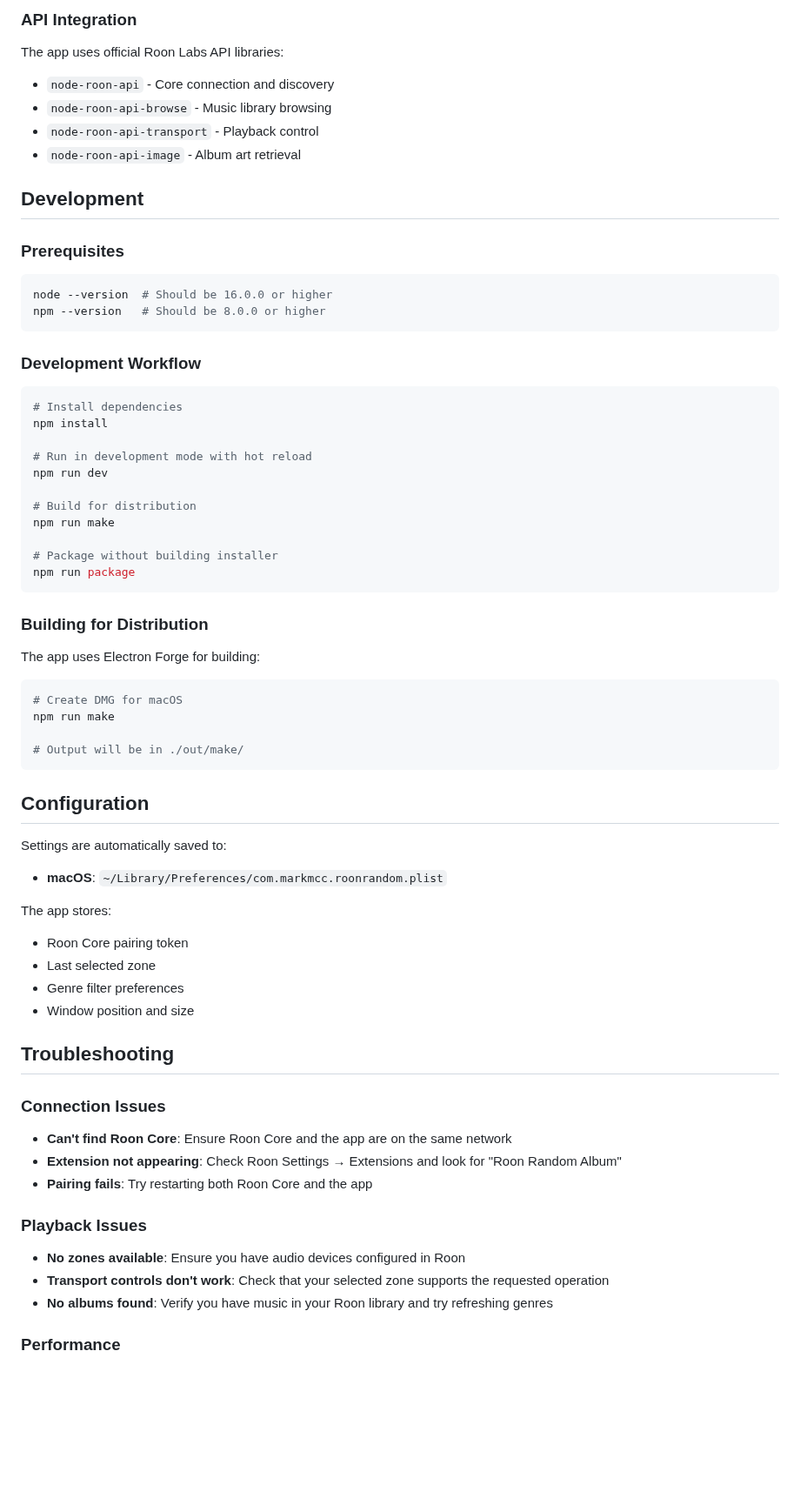
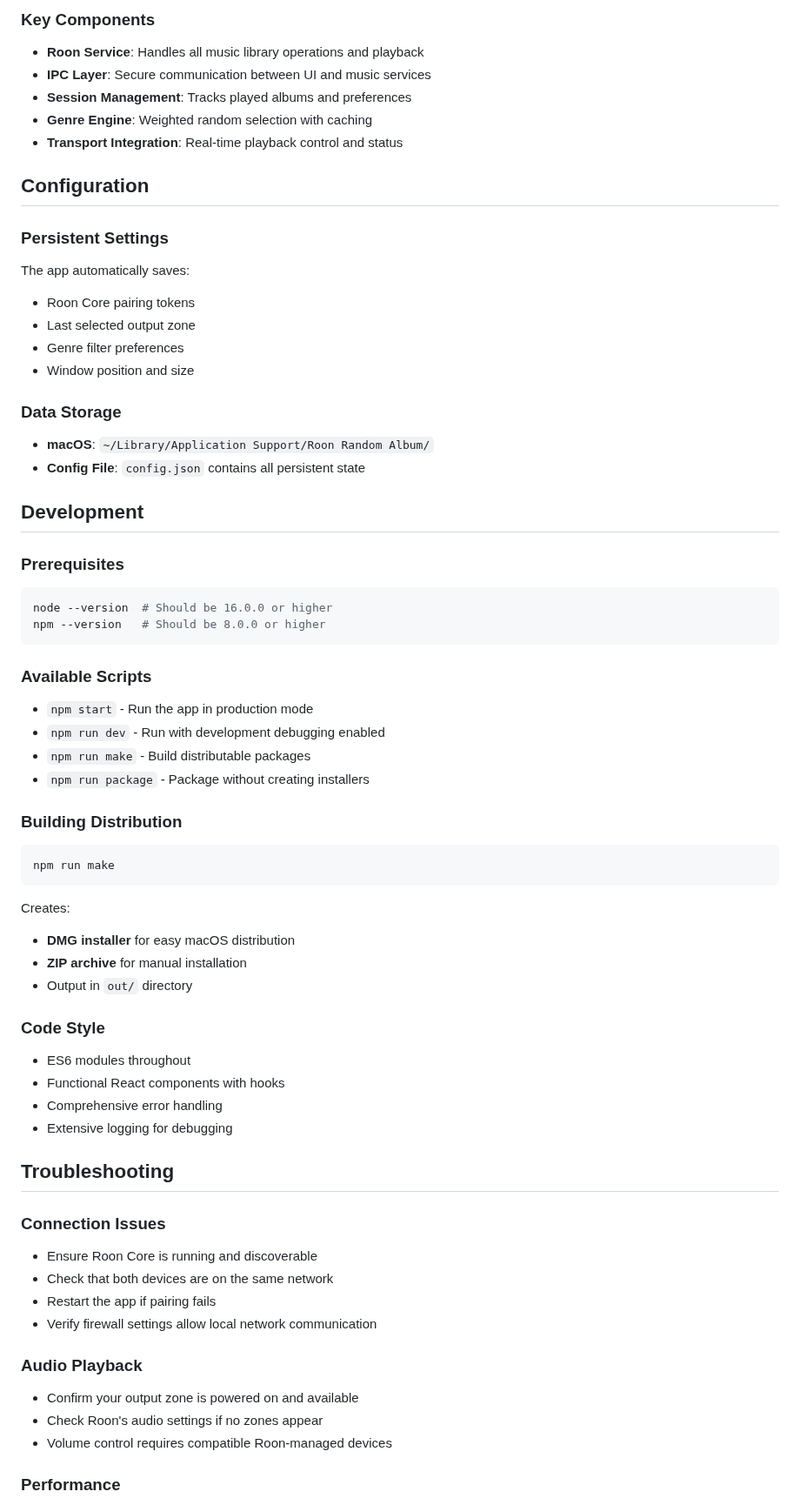
Before and after one commit to markmcclusky/roon-random-app, a Markdown page: README.md, the part around one of its changes. Shown at 87% size. Rendered like a GitHub page; blank space fills up the shorter version.

````diff
--- a/README.md
+++ b/README.md
@@ -128,11 +129,24 @@ npm run make
 ```
 
-### API Integration
-The app uses official Roon Labs API libraries:
-- `node-roon-api` - Core connection and discovery
-- `node-roon-api-browse` - Music library browsing
-- `node-roon-api-transport` - Playback control
-- `node-roon-api-image` - Album art retrieval
+### Key Components
+- **Roon Service**: Handles all music library operations and playback
+- **IPC Layer**: Secure communication between UI and music services
+- **Session Management**: Tracks played albums and preferences
+- **Genre Engine**: Weighted random selection with caching
+- **Transport Integration**: Real-time playback control and status
+
+## Configuration
+
+### Persistent Settings
+The app automatically saves:
+- Roon Core pairing tokens
+- Last selected output zone
+- Genre filter preferences
+- Window position and size
+
+### Data Storage
+- **macOS**: `~/Library/Application Support/Roon Random Album/`
+- **Config File**: `config.json` contains all persistent state
 
 ## Development
 
@@ -142,51 +156,38 @@ node --version  # Should be 16.0.0 or higher
 npm --version   # Should be 8.0.0 or higher
 ```
 
-### Development Workflow
+### Available Scripts
+- `npm start` - Run the app in production mode
+- `npm run dev` - Run with development debugging enabled
+- `npm run make` - Build distributable packages
+- `npm run package` - Package without creating installers
+
+### Building Distribution
 ```bash
-# Install dependencies
-npm install
+npm run make
+```
+Creates:
+- **DMG installer** for easy macOS distribution
+- **ZIP archive** for manual installation
+- Output in `out/` directory
 
-# Run in development mode with hot reload
-npm run dev
-
-# Build for distribution
-npm run make
-
-# Package without building installer
-npm run package
-```
-
-### Building for Distribution
-The app uses Electron Forge for building:
-```bash
-# Create DMG for macOS
-npm run make
-
-# Output will be in ./out/make/
-```
-
-## Configuration
-
-Settings are automatically saved to:
-- **macOS**: `~/Library/Preferences/com.markmcc.roonrandom.plist`
-
-The app stores:
-- Roon Core pairing token
-- Last selected zone
-- Genre filter preferences
-- Window position and size
+### Code Style
+- ES6 modules throughout
+- Functional React components with hooks
+- Comprehensive error handling
+- Extensive logging for debugging
 
 ## Troubleshooting
 
 ### Connection Issues
-- **Can't find Roon Core**: Ensure Roon Core and the app are on the same network
-- **Extension not appearing**: Check Roon Settings → Extensions and look for "Roon Random Album"
-- **Pairing fails**: Try restarting both Roon Core and the app
+- Ensure Roon Core is running and discoverable
+- Check that both devices are on the same network
+- Restart the app if pairing fails
+- Verify firewall settings allow local network communication
 
-### Playback Issues
-- **No zones available**: Ensure you have audio devices configured in Roon
-- **Transport controls don't work**: Check that your selected zone supports the requested operation
-- **No albums found**: Verify you have music in your Roon library and try refreshing genres
+### Audio Playback
+- Confirm your output zone is powered on and available
+- Check Roon's audio settings if no zones appear
+- Volume control requires compatible Roon-managed devices
 
 ### Performance
````
Also changed, not shown: other parts of README.md (+127 -115 lines).
